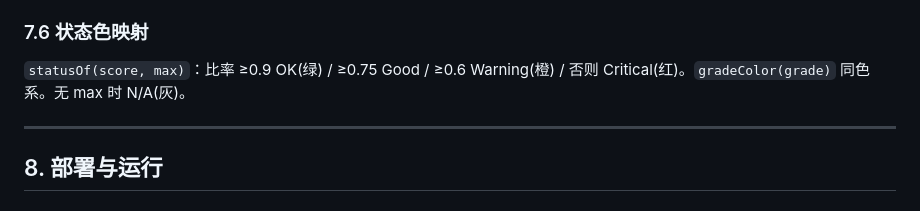
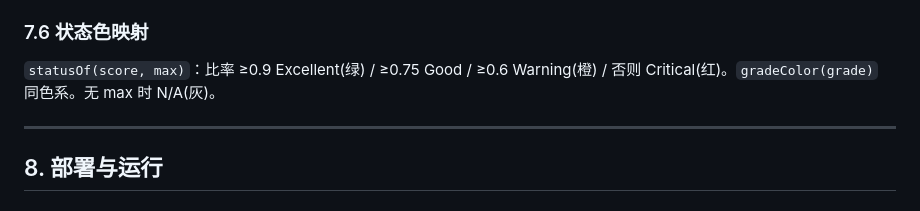
Before and after one commit to Computing-Availability-Tools/CATMonitor, a Markdown page: features/web/Web_SPEC.md, the part around the change. GitHub-like rendering.

```diff
--- a/features/web/Web_SPEC.md
+++ b/features/web/Web_SPEC.md
@@ -428,7 +428,7 @@ const MANIFEST = {
 
 ### 7.6 状态色映射
 
-`statusOf(score, max)`：比率 ≥0.9 OK(绿) / ≥0.75 Good / ≥0.6 Warning(橙) / 否则 Critical(红)。`gradeColor(grade)` 同色系。无 max 时 N/A(灰)。
+`statusOf(score, max)`：比率 ≥0.9 Excellent(绿) / ≥0.75 Good / ≥0.6 Warning(橙) / 否则 Critical(红)。`gradeColor(grade)` 同色系。无 max 时 N/A(灰)。
 
 ---
 
```
Also changed, not shown: docs/User_Manual.md (+4 -4 lines).
